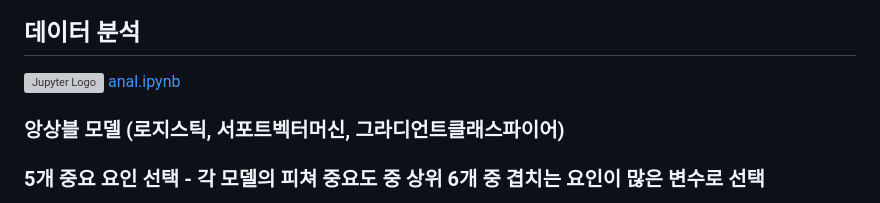
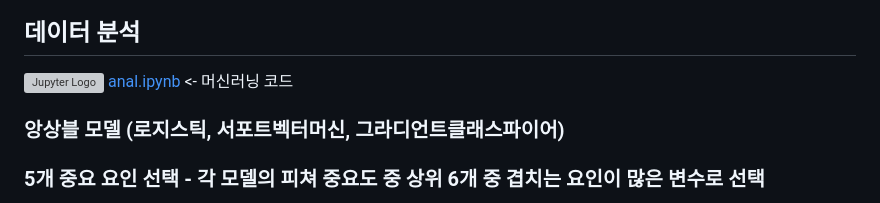
Before and after one commit to heojiwon2/mini2, a Markdown page: README.md, the part around the change. Rendered like a GitHub page; grey boxes are pictures that could not be loaded.

```diff
--- a/README.md
+++ b/README.md
@@ -33,7 +33,7 @@
 ### 신규 고객 페이지
 
 ## 데이터 분석
-<img src="https://upload.wikimedia.org/wikipedia/commons/3/38/Jupyter_logo.svg" alt="Jupyter Logo" width="10"/>  [anal.ipynb](anal.ipynb)
+<img src="https://upload.wikimedia.org/wikipedia/commons/3/38/Jupyter_logo.svg" alt="Jupyter Logo" width="10"/>  [anal.ipynb](anal.ipynb)  <- 머신러닝 코드
 
 
 ### 앙상블 모델 (로지스틱, 서포트벡터머신, 그라디언트클래스파이어)
```
